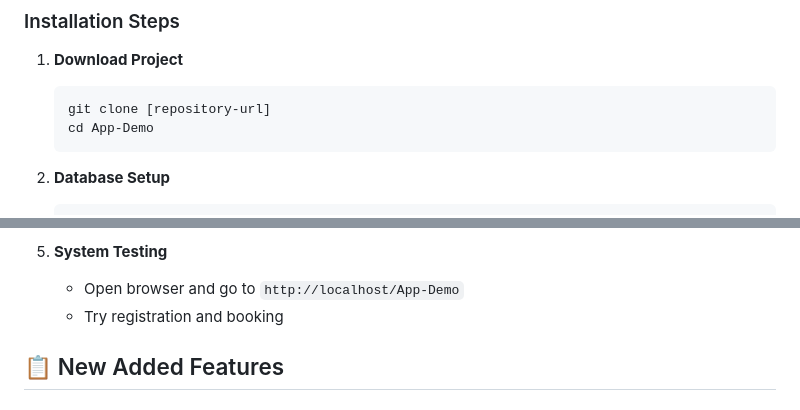
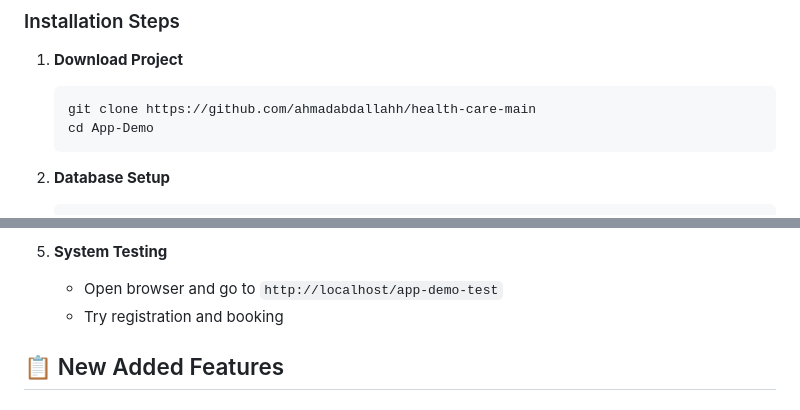
Before and after one commit to ahmadabdallahh/health-care-main, a Markdown page: README.md, 2 parts joined by grey strips. GitHub-like rendering.

````diff
--- a/README.md
+++ b/README.md
@@ -127,7 +127,7 @@ App-Demo/
 1. **Download Project**
 
    ```bash
-   git clone [repository-url]
+   git clone https://github.com/ahmadabdallahh/health-care-main
    cd App-Demo
    ```
 
@@ -159,7 +159,7 @@ App-Demo/
    - Ensure MySQL is enabled
 
 5. **System Testing**
-   - Open browser and go to `http://localhost/App-Demo`
+   - Open browser and go to `http://localhost/app-demo-test`
    - Try registration and booking
 
 ## 📋 New Added Features
````
Also changed, not shown: other parts of README.md (+0 -42 lines).
